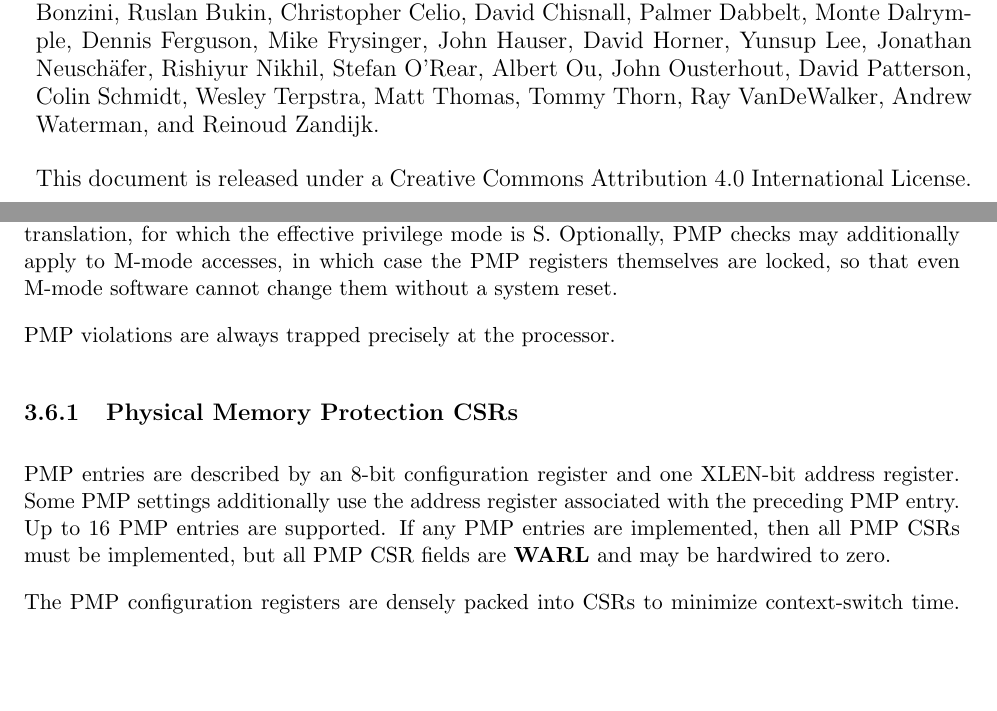
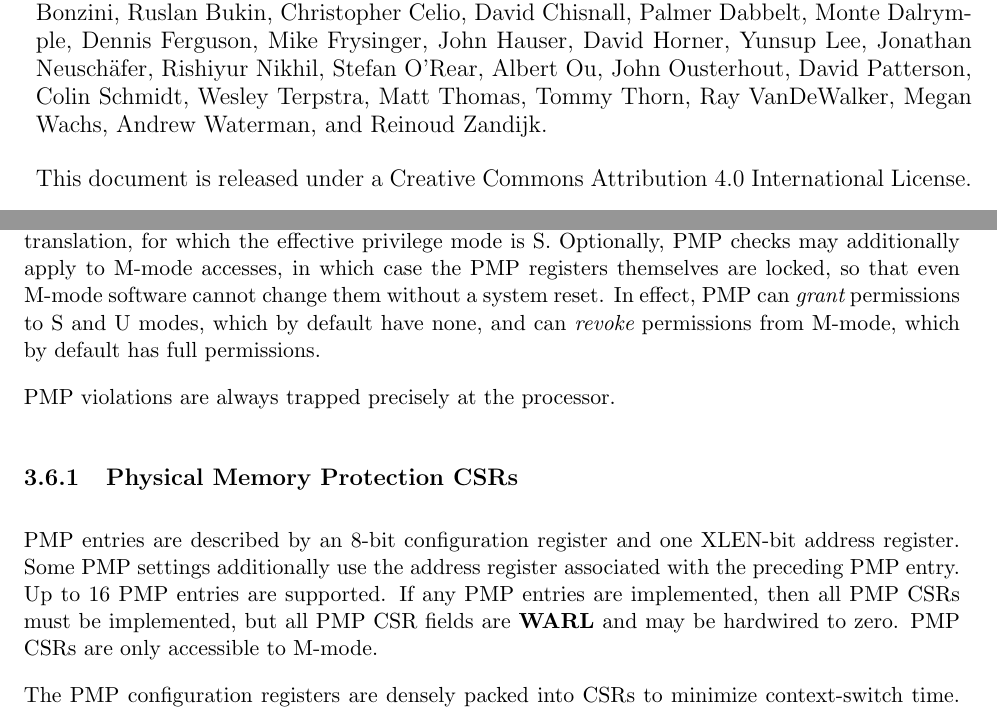
Before and after one commit to riscv/riscv-isa-manual, a LaTeX thesis (src/riscv-privileged.tex, which reads src/machine.tex): two parts of pages 1 and 53 of 89, joined at a grey line, cut so that both start at the same text, the shorter picture padded with empty space. Compiled offline with pdfLaTeX.

Commit message:
Incorporate PMP feedback

```diff
--- a/src/machine.tex
+++ b/src/machine.tex
@@ -2331,7 +2331,9 @@ accesses for virtual-address translation, for which the effective
 privilege mode is S.  Optionally, PMP checks may additionally apply
 to M-mode accesses, in which case the PMP registers themselves are
 locked, so that even M-mode software cannot change them without
-a system reset.
+a system reset.  In effect, PMP can {\em grant} permissions to S and U
+modes, which by default have none, and can {\em revoke} permissions
+from M-mode, which by default has full permissions.
 
 PMP violations are always trapped precisely at the processor.
 
@@ -2341,7 +2343,8 @@ PMP entries are described by an 8-bit configuration register and one XLEN-bit
 address register.  Some PMP settings additionally use the address register
 associated with the preceding PMP entry.  Up to 16 PMP entries are supported.
 If any PMP entries are implemented, then all PMP CSRs must be implemented,
-but all PMP CSR fields are \warl\ and may be hardwired to zero.
+but all PMP CSR fields are \warl\ and may be hardwired to zero.  PMP CSRs
+are only accessible to M-mode.
 
 The PMP configuration registers are densely packed into CSRs to minimize
 context-switch time.  For RV32, four CSRs, {\tt pmpcfg0}--{\tt pmpcfg3}, hold
--- a/src/riscv-privileged.tex
+++ b/src/riscv-privileged.tex
@@ -34,7 +34,7 @@
   Horner, Yunsup Lee, Jonathan Neusch{\"a}fer, Rishiyur Nikhil, Stefan
   O'Rear, Albert Ou, John Ousterhout, David Patterson, Colin Schmidt,
   Wesley Terpstra, Matt Thomas, Tommy Thorn, Ray VanDeWalker,
-  Andrew Waterman, and Reinoud Zandijk.}
+  Megan Wachs, Andrew Waterman, and Reinoud Zandijk.}
   \\
   \\
   \parbox{\textwidth}{
```
